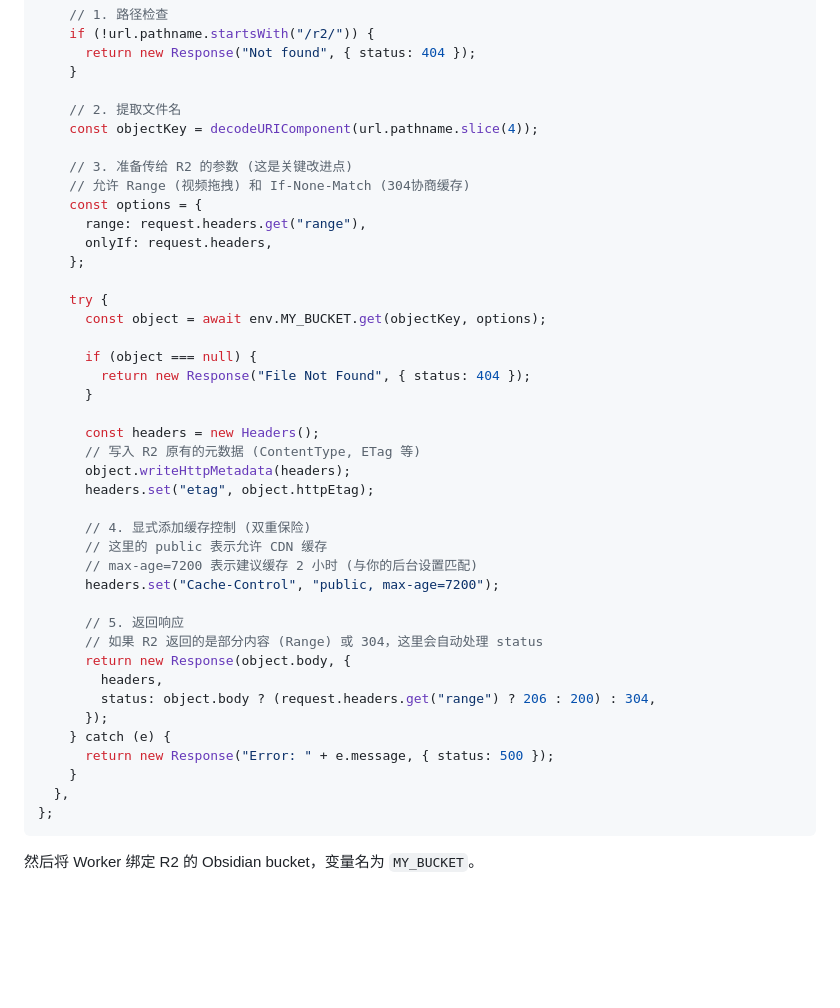
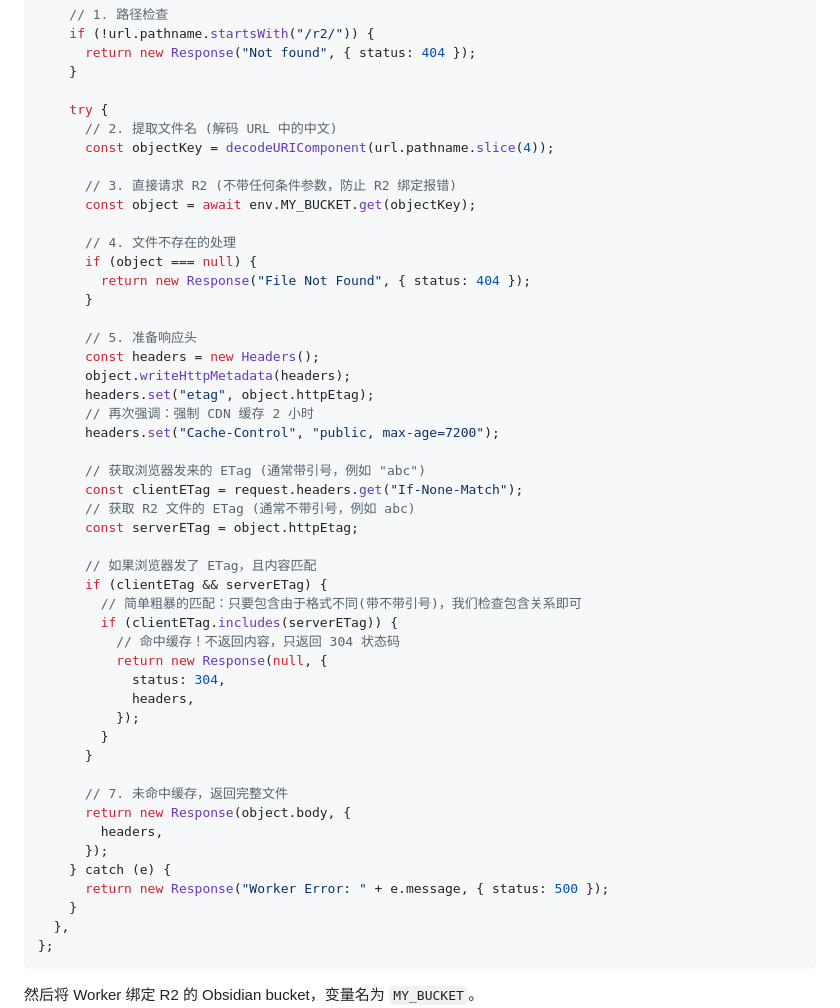
Before and after one commit to zhiim/obsidian-doc, a Markdown page: README.md, the part around the change. GitHub-like rendering; blank space fills up the shorter version.

```diff
--- a/README.md
+++ b/README.md
@@ -191,41 +191,48 @@ export default {
       return new Response("Not found", { status: 404 });
     }
 
-    // 2. 提取文件名
-    const objectKey = decodeURIComponent(url.pathname.slice(4));
+    try {
+      // 2. 提取文件名 (解码 URL 中的中文)
+      const objectKey = decodeURIComponent(url.pathname.slice(4));
 
-    // 3. 准备传给 R2 的参数 (这是关键改进点)
-    // 允许 Range (视频拖拽) 和 If-None-Match (304协商缓存)
-    const options = {
-      range: request.headers.get("range"),
-      onlyIf: request.headers,
-    };
+      // 3. 直接请求 R2 (不带任何条件参数，防止 R2 绑定报错)
+      const object = await env.MY_BUCKET.get(objectKey);
 
-    try {
-      const object = await env.MY_BUCKET.get(objectKey, options);
-
+      // 4. 文件不存在的处理
       if (object === null) {
         return new Response("File Not Found", { status: 404 });
       }
 
+      // 5. 准备响应头
       const headers = new Headers();
-      // 写入 R2 原有的元数据 (ContentType, ETag 等)
       object.writeHttpMetadata(headers);
       headers.set("etag", object.httpEtag);
-
-      // 4. 显式添加缓存控制 (双重保险)
-      // 这里的 public 表示允许 CDN 缓存
-      // max-age=7200 表示建议缓存 2 小时 (与你的后台设置匹配)
+      // 再次强调：强制 CDN 缓存 2 小时
       headers.set("Cache-Control", "public, max-age=7200");
 
-      // 5. 返回响应
-      // 如果 R2 返回的是部分内容 (Range) 或 304，这里会自动处理 status
+      // 获取浏览器发来的 ETag (通常带引号，例如 "abc")
+      const clientETag = request.headers.get("If-None-Match");
+      // 获取 R2 文件的 ETag (通常不带引号，例如 abc)
+      const serverETag = object.httpEtag;
+
+      // 如果浏览器发了 ETag，且内容匹配
+      if (clientETag && serverETag) {
+        // 简单粗暴的匹配：只要包含由于格式不同(带不带引号)，我们检查包含关系即可
+        if (clientETag.includes(serverETag)) {
+          // 命中缓存！不返回内容，只返回 304 状态码
+          return new Response(null, {
+            status: 304,
+            headers,
+          });
+        }
+      }
+
+      // 7. 未命中缓存，返回完整文件
       return new Response(object.body, {
         headers,
-        status: object.body ? (request.headers.get("range") ? 206 : 200) : 304,
       });
     } catch (e) {
-      return new Response("Error: " + e.message, { status: 500 });
+      return new Response("Worker Error: " + e.message, { status: 500 });
     }
   },
 };
```
